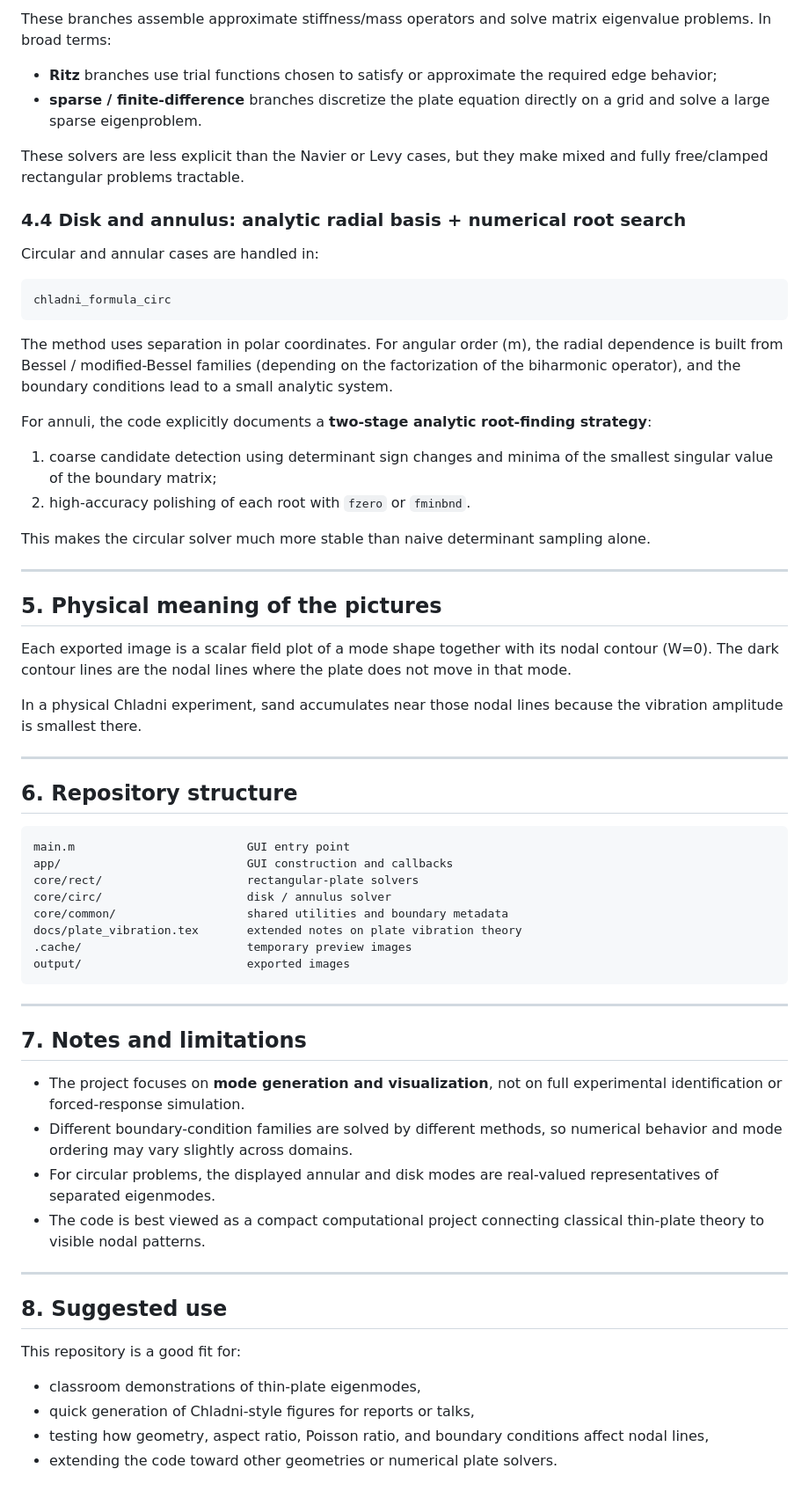
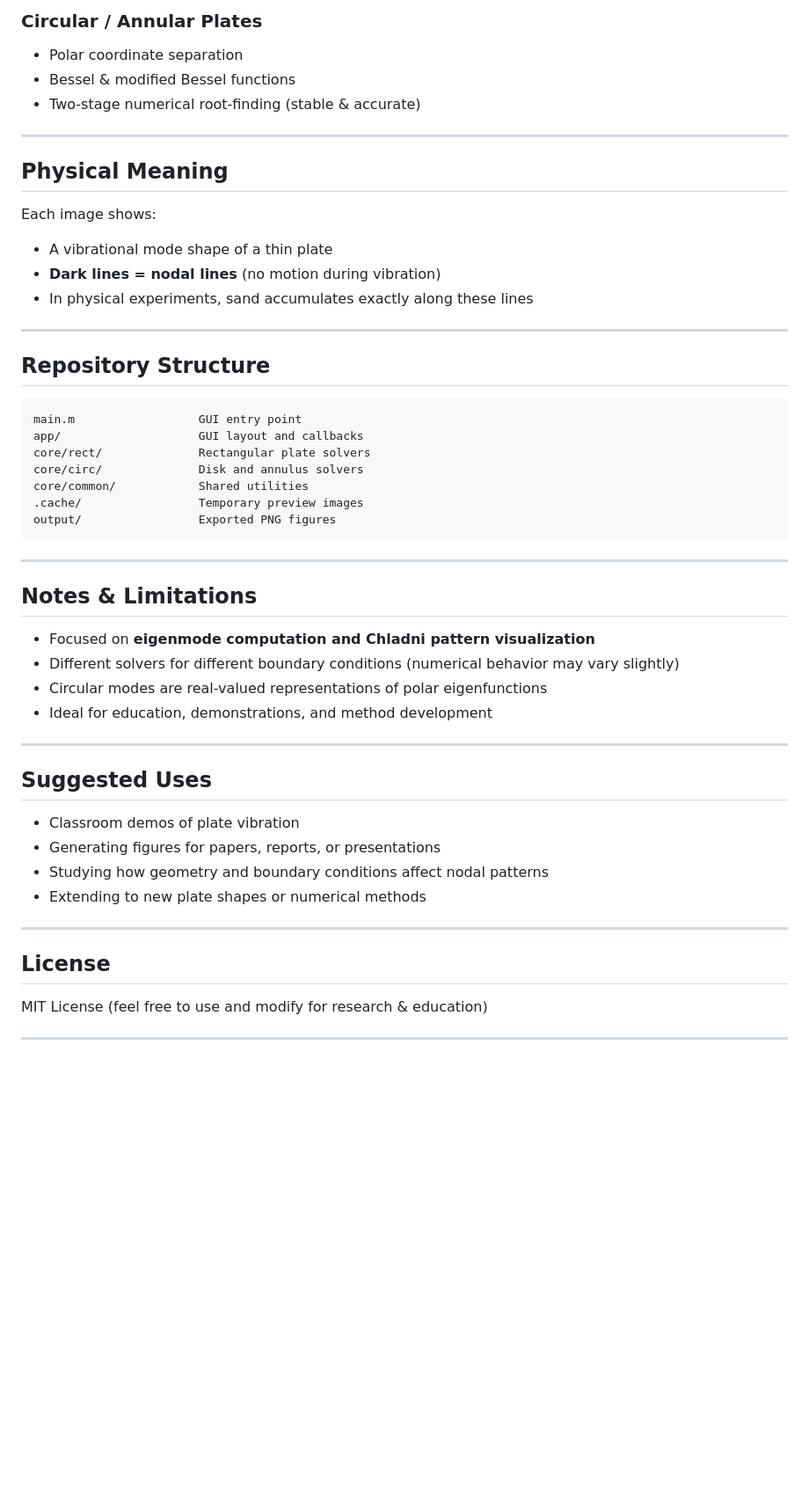
Before and after one commit to claudemt/ChladniFigures-matlab, a Markdown page: README.md, the part around one of its changes. Shown at 88% size. Rendered like a GitHub page; blank space fills up the shorter version.

````diff
--- a/README.md
+++ b/README.md
@@ -236,66 +111,48 @@ solve_rect_clamped_fd_highres
-These branches assemble approximate stiffness/mass operators and solve matrix eigenvalue problems. In broad terms:
-
-- **Ritz** branches use trial functions chosen to satisfy or approximate the required edge behavior;
-- **sparse / finite-difference** branches discretize the plate equation directly on a grid and solve a large sparse eigenproblem.
-
-These solvers are less explicit than the Navier or Levy cases, but they make mixed and fully free/clamped rectangular problems tractable.
-
-### 4.4 Disk and annulus: analytic radial basis + numerical root search
-
-Circular and annular cases are handled in:
-
-```matlab
-chladni_formula_circ
-```
-
-The method uses separation in polar coordinates. For angular order \(m\), the radial dependence is built from Bessel / modified-Bessel families (depending on the factorization of the biharmonic operator), and the boundary conditions lead to a small analytic system.
-
-For annuli, the code explicitly documents a **two-stage analytic root-finding strategy**:
-
-1. coarse candidate detection using determinant sign changes and minima of the smallest singular value of the boundary matrix;
-2. high-accuracy polishing of each root with `fzero` or `fminbnd`.
-
-This makes the circular solver much more stable than naive determinant sampling alone.
+### Circular / Annular Plates
+- Polar coordinate separation
+- Bessel & modified Bessel functions
+- Two-stage numerical root-finding (stable & accurate)
 
 ---
 
-## 5. Physical meaning of the pictures
-
-Each exported image is a scalar field plot of a mode shape together with its nodal contour \(W=0\). The dark contour lines are the nodal lines where the plate does not move in that mode.
-
-In a physical Chladni experiment, sand accumulates near those nodal lines because the vibration amplitude is smallest there.
+## Physical Meaning
+Each image shows:
+- A vibrational mode shape of a thin plate
+- **Dark lines = nodal lines** (no motion during vibration)
+- In physical experiments, sand accumulates exactly along these lines
 
 ---
 
-## 6. Repository structure
-
-```text
-main.m                         GUI entry point
-app/                           GUI construction and callbacks
-core/rect/                     rectangular-plate solvers
-core/circ/                     disk / annulus solver
-core/common/                   shared utilities and boundary metadata
-docs/plate_vibration.tex       extended notes on plate vibration theory
-.cache/                        temporary preview images
-output/                        exported images
+## Repository Structure
+```
+main.m                  GUI entry point
+app/                    GUI layout and callbacks
+core/rect/              Rectangular plate solvers
+core/circ/              Disk and annulus solvers
+core/common/            Shared utilities
+.cache/                 Temporary preview images
+output/                 Exported PNG figures
 ```
 
 ---
 
-## 7. Notes and limitations
-
-- The project focuses on **mode generation and visualization**, not on full experimental identification or forced-response simulation.
-- Different boundary-condition families are solved by different methods, so numerical behavior and mode ordering may vary slightly across domains.
-- For circular problems, the displayed annular and disk modes are real-valued representatives of separated eigenmodes.
-- The code is best viewed as a compact computational project connecting classical thin-plate theory to visible nodal patterns.
+## Notes & Limitations
+- Focused on **eigenmode computation and Chladni pattern visualization**
+- Different solvers for different boundary conditions (numerical behavior may vary slightly)
+- Circular modes are real-valued representations of polar eigenfunctions
+- Ideal for education, demonstrations, and method development
 
 ---
 
-## 8. Suggested use
+## Suggested Uses
+- Classroom demos of plate vibration
+- Generating figures for papers, reports, or presentations
+- Studying how geometry and boundary conditions affect nodal patterns
+- Extending to new plate shapes or numerical methods
 
-This repository is a good fit for:
+---
 
-- classroom demonstrations of thin-plate eigenmodes,
-- quick generation of Chladni-style figures for reports or talks,
-- testing how geometry, aspect ratio, Poisson ratio, and boundary conditions affect nodal lines,
-- extending the code toward other geometries or numerical plate solvers.
+## License
+MIT License (feel free to use and modify for research & education)
+
+---
````
Also changed, not shown: other parts of README.md (+75 -200 lines).
